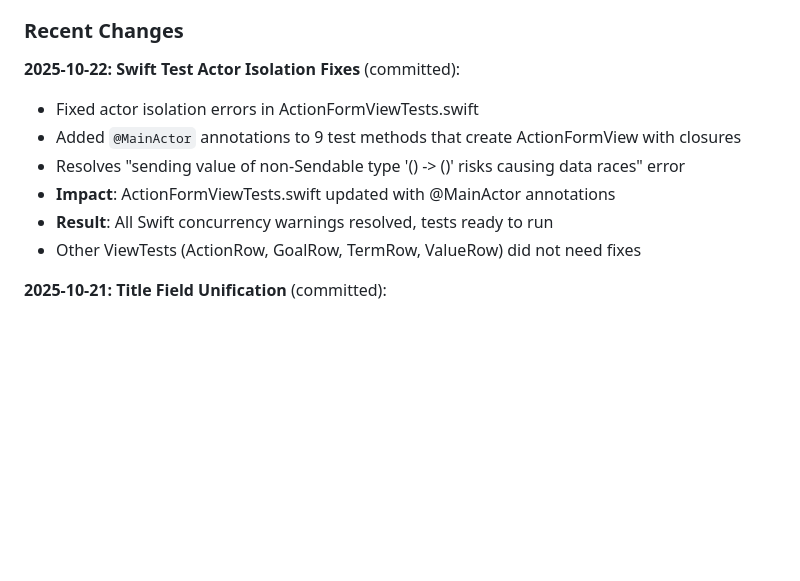
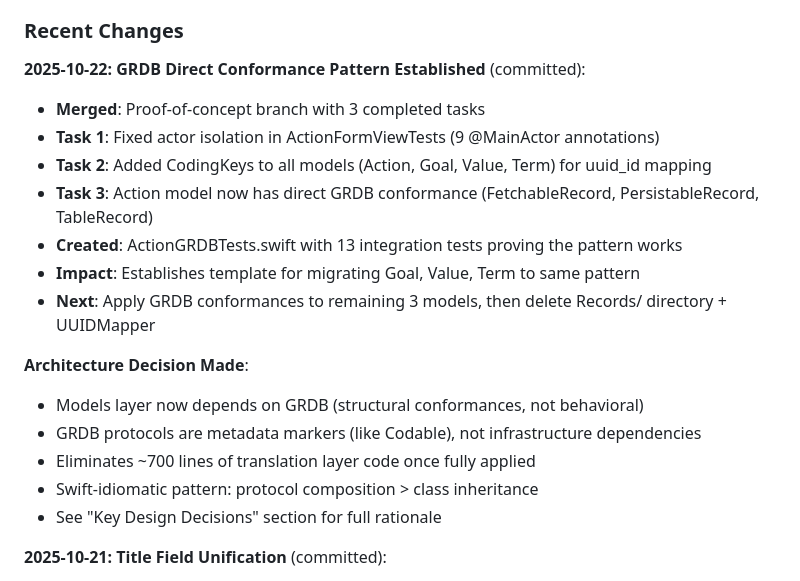
Before and after one commit to willbda/ten_week_goal_app, a Markdown page: swift/SWIFT_ARCHITECTURE_AND_ROADMAP.md, the part around the change. GitHub-like rendering; blank space fills up the shorter version.

Commit message:
docs: Update roadmap with GRDB direct conformance merge
Document completion of proof-of-concept phase:

Recent Changes (2025-10-22):
- Merged GRDB direct conformance pattern branch
- Task 1: Actor isolation fixes (ActionFormViewTests)
- Task 2: CodingKeys for uuid_id mapping (all models)
- Task 3: Action with full GRDB conformance (13 tests)

Architecture Decision Documented:
- Models layer now depends on GRDB (structural, not behavioral)
- GRDB conformances are metadata markers (like Codable)
- Establishes pattern for Goal, Value, Term migration
- Will eliminate ~700 lines once fully applied

Next Steps Clarified:
- Apply GRDB conformances to Goal, Value, Term
- Delete Records/ directory and UUIDMapper
- Simplify DatabaseManager to generic CRUD only

This completes Phase 2 proof-of-concept. Ready for Phase 3 (full migration).

🤖 Generated with [Claude Code](https://claude.com/claude-code)

Co-Authored-By: Claude <noreply@anthropic.com>

```diff
--- a/swift/SWIFT_ARCHITECTURE_AND_ROADMAP.md
+++ b/swift/SWIFT_ARCHITECTURE_AND_ROADMAP.md
@@ -123,13 +123,21 @@ ten_week_goal_app/swift/
 
 ### Recent Changes
 
-**2025-10-22: Swift Test Actor Isolation Fixes** (committed):
-- Fixed actor isolation errors in ActionFormViewTests.swift
-- Added `@MainActor` annotations to 9 test methods that create ActionFormView with closures
-- Resolves "sending value of non-Sendable type '() -> ()' risks causing data races" error
-- **Impact**: ActionFormViewTests.swift updated with @MainActor annotations
-- **Result**: All Swift concurrency warnings resolved, tests ready to run
-- Other ViewTests (ActionRow, GoalRow, TermRow, ValueRow) did not need fixes
+**2025-10-22: GRDB Direct Conformance Pattern Established** (committed):
+- **Merged**: Proof-of-concept branch with 3 completed tasks
+- **Task 1**: Fixed actor isolation in ActionFormViewTests (9 @MainActor annotations)
+- **Task 2**: Added CodingKeys to all models (Action, Goal, Value, Term) for uuid_id mapping
+- **Task 3**: Action model now has direct GRDB conformance (FetchableRecord, PersistableRecord, TableRecord)
+- **Created**: ActionGRDBTests.swift with 13 integration tests proving the pattern works
+- **Impact**: Establishes template for migrating Goal, Value, Term to same pattern
+- **Next**: Apply GRDB conformances to remaining 3 models, then delete Records/ directory + UUIDMapper
+
+**Architecture Decision Made**:
+- Models layer now depends on GRDB (structural conformances, not behavioral)
+- GRDB protocols are metadata markers (like Codable), not infrastructure dependencies
+- Eliminates ~700 lines of translation layer code once fully applied
+- Swift-idiomatic pattern: protocol composition > class inheritance
+- See "Key Design Decisions" section for full rationale
 
 **2025-10-21: Title Field Unification** (committed):
 - Renamed `common_name` (Python), `friendlyName` (Swift) → `title` everywhere
```
